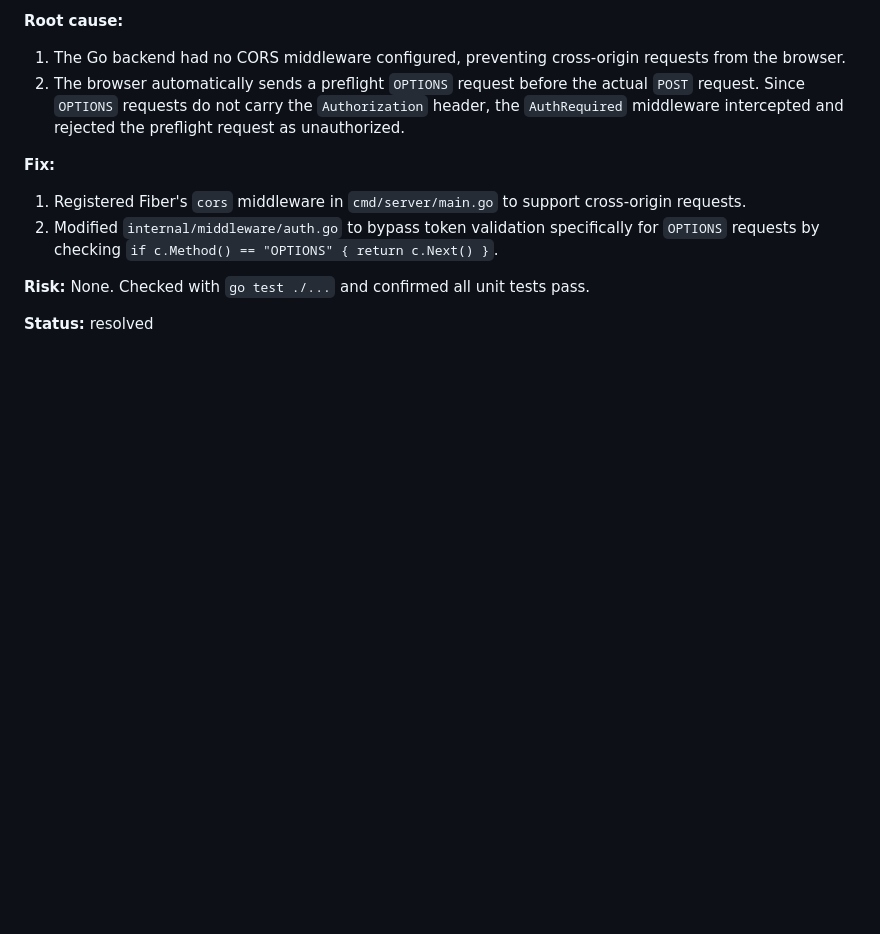
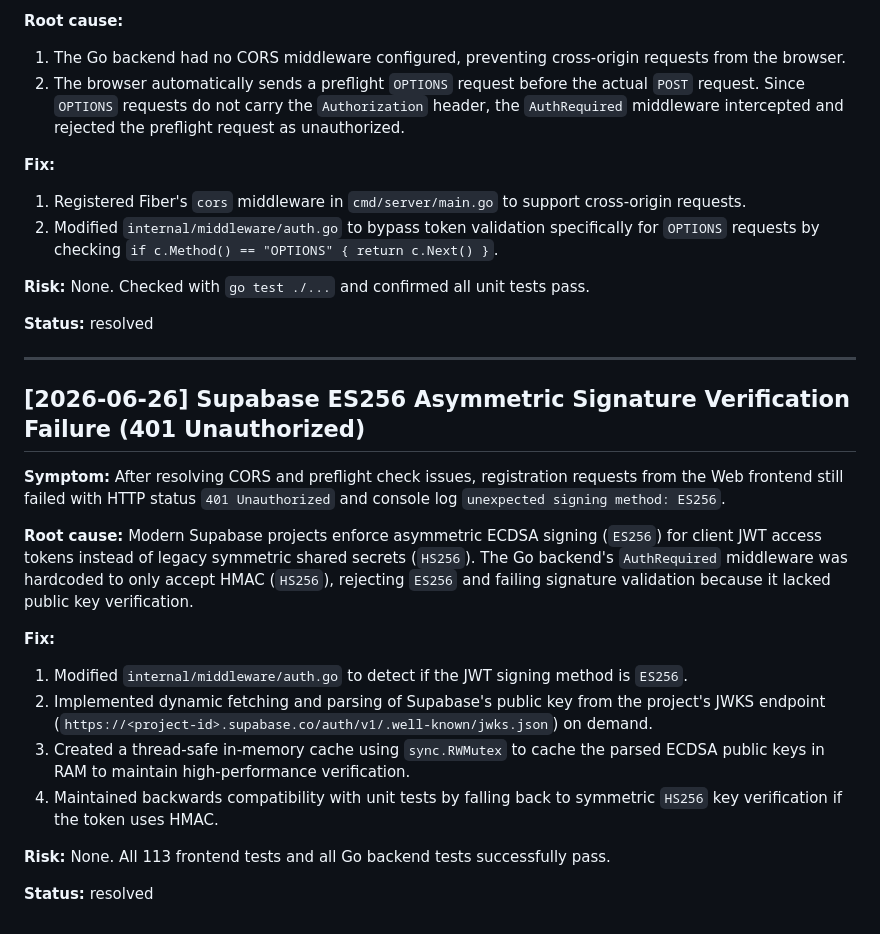
Before and after one commit to yigitYur650/Kap-App-v2.0, a Markdown page: bug-and-fix.md, the part around the change. Drawn GitHub-style; blank space fills up the shorter version.

Commit message:
docs: log ES256 asymmetric signature verification fix in bug-and-fix.md

```diff
--- a/bug-and-fix.md
+++ b/bug-and-fix.md
@@ -356,3 +356,24 @@ When running the Flutter app on Web (Chrome/Edge), registration requests to the
 None. Checked with `go test ./...` and confirmed all unit tests pass.
 
 **Status:** resolved
+
+---
+
+## [2026-06-26] Supabase ES256 Asymmetric Signature Verification Failure (401 Unauthorized)
+
+**Symptom:**
+After resolving CORS and preflight check issues, registration requests from the Web frontend still failed with HTTP status `401 Unauthorized` and console log `unexpected signing method: ES256`.
+
+**Root cause:**
+Modern Supabase projects enforce asymmetric ECDSA signing (`ES256`) for client JWT access tokens instead of legacy symmetric shared secrets (`HS256`). The Go backend's `AuthRequired` middleware was hardcoded to only accept HMAC (`HS256`), rejecting `ES256` and failing signature validation because it lacked public key verification.
+
+**Fix:**
+1. Modified `internal/middleware/auth.go` to detect if the JWT signing method is `ES256`.
+2. Implemented dynamic fetching and parsing of Supabase's public key from the project's JWKS endpoint (`https://<project-id>.supabase.co/auth/v1/.well-known/jwks.json`) on demand.
+3. Created a thread-safe in-memory cache using `sync.RWMutex` to cache the parsed ECDSA public keys in RAM to maintain high-performance verification.
+4. Maintained backwards compatibility with unit tests by falling back to symmetric `HS256` key verification if the token uses HMAC.
+
+**Risk:**
+None. All 113 frontend tests and all Go backend tests successfully pass.
+
+**Status:** resolved
```
